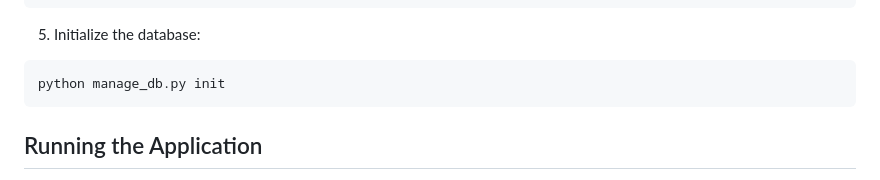
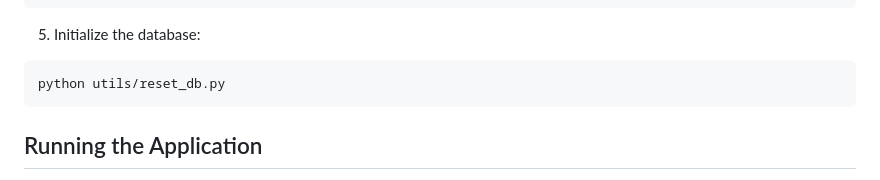
Before and after one commit to TylerGilman/real-estate-htmx-fastapi, a Markdown page: README.md, the part around the change. Rendered like a GitHub page.

````diff
--- a/README.md
+++ b/README.md
@@ -70,7 +70,7 @@ ENVIRONMENT=development
 
 5. Initialize the database:
 ```bash
-python manage_db.py init
+python utils/reset_db.py
 ```
 
 ## Running the Application
````
